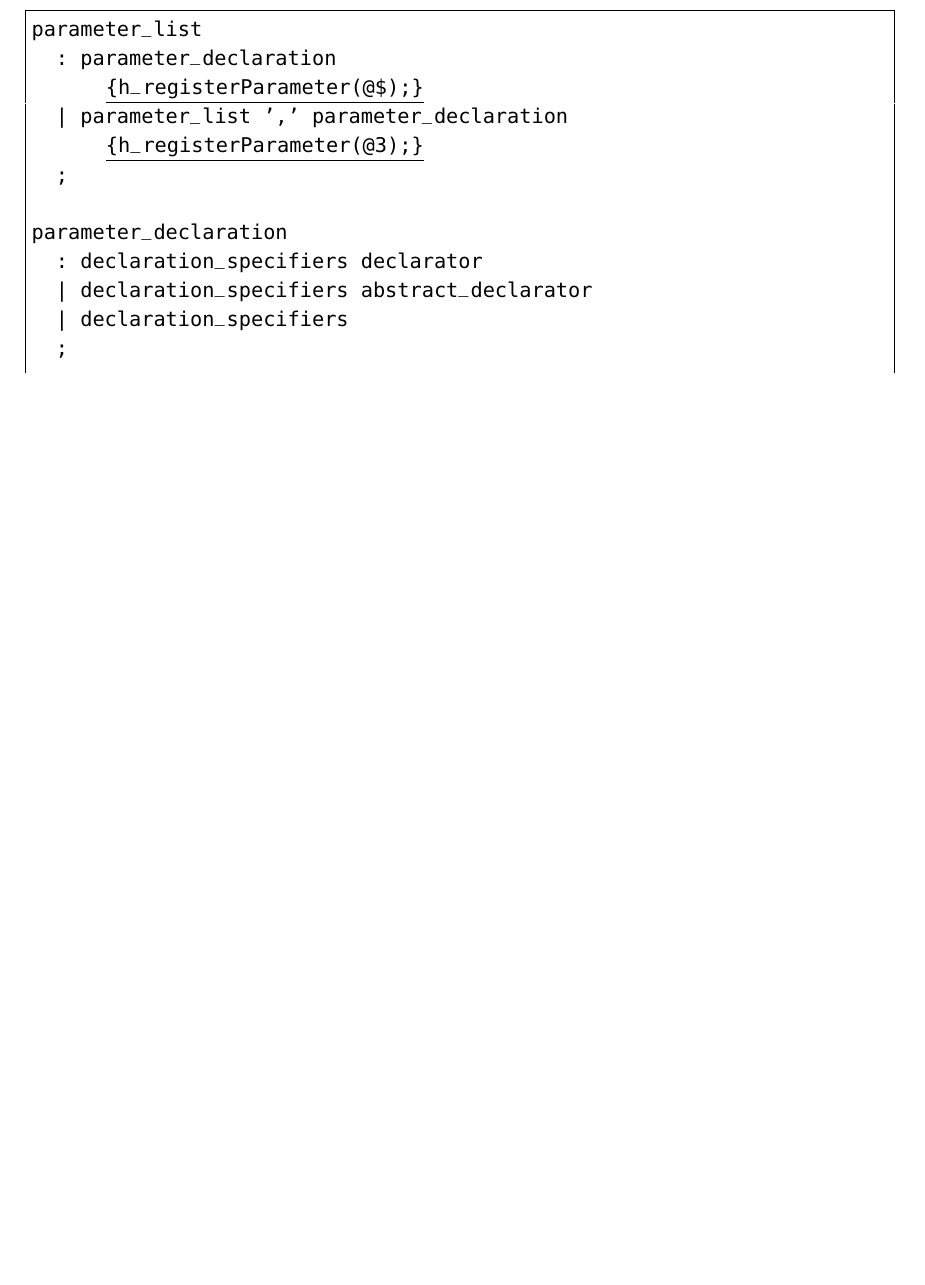
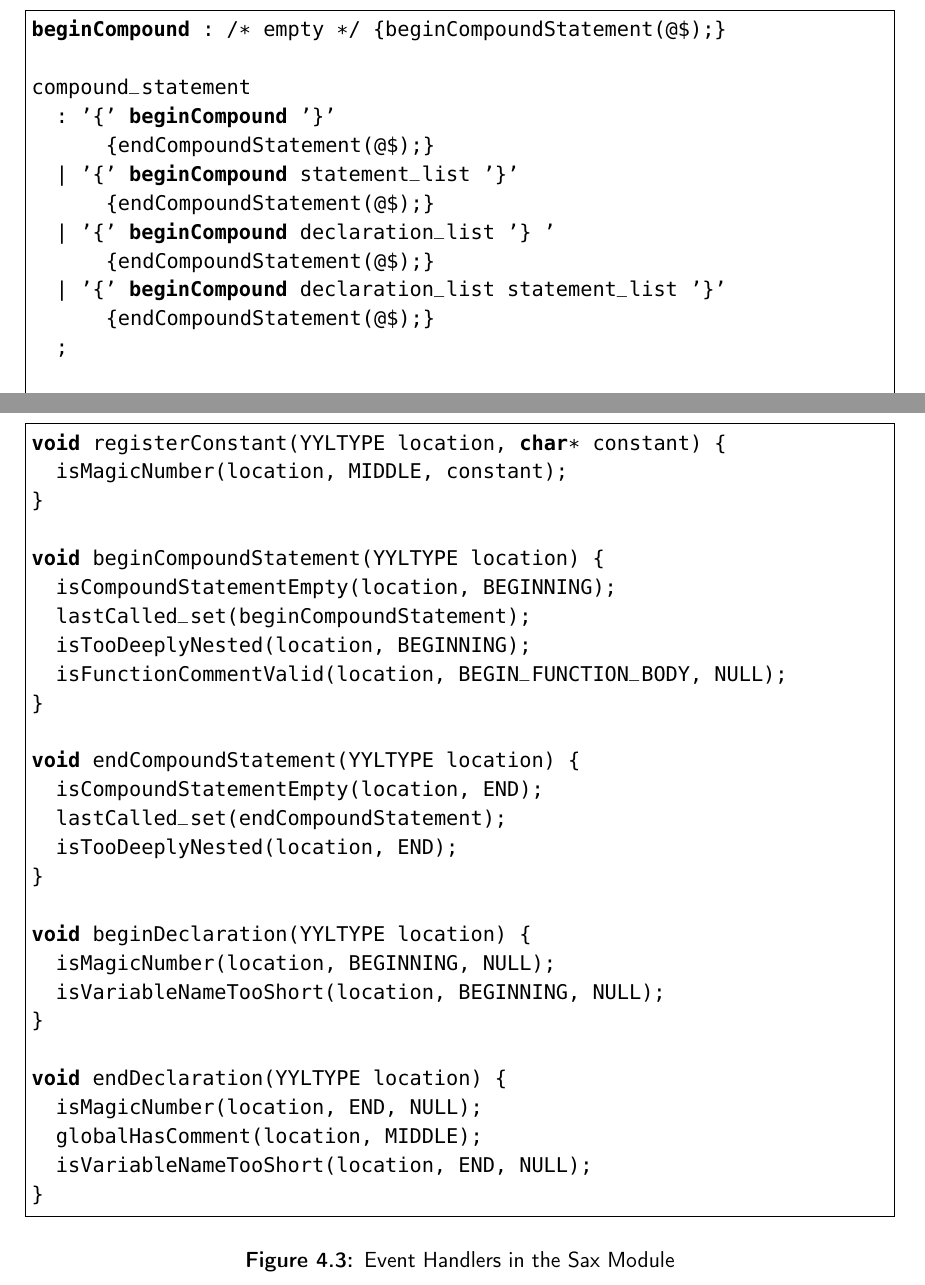
Before and after one commit to esr2/critter, a LaTeX thesis (Thesis.tex): part of page 24 of 61 before the commit and two parts of pages 24 and 28 of 61 after it, the two joined at a grey line, cut at the place of the change, the shorter picture padded with empty space. Compiled offline with pdfLaTeX; a missing font is replaced by an installed copy or a similar font.

Commit message:
added begin/endCompoundStatement in grammar examples, added figure of sax event handlers in calling the checks

```diff
--- a/Thesis.tex
+++ b/Thesis.tex
@@ -564,16 +564,14 @@ location of the word ``\lstinline{while}'' whereas \lstinline{endWhile} will be
 entire \lstinline{while} statement.
 
 \begin{figure}
-\begin{lstlisting}[language=Caml, escapechar=\%, morekeywords={beginIF, beginFOR}]
-parameter_list
-	: parameter_declaration											%\underline{\{h\_registerParameter(@\$);\}}%
-	| parameter_list ',' parameter_declaration	%\underline{\{h\_registerParameter(@3);\}}%
-	;
+\begin{lstlisting}[language=Caml, escapechar=\%, morekeywords={beginIF, beginFOR, beginCompound}]
+beginCompound : /* empty */ {beginCompoundStatement(@$);}
 
-parameter_declaration
-	: declaration_specifiers declarator
-	| declaration_specifiers abstract_declarator
-	| declaration_specifiers
+compound_statement
+	: '{' beginCompound '}'										{endCompoundStatement(@$);}
+	| '{' beginCompound statement_list '}'		{endCompoundStatement(@$);}
+	| '{' beginCompound declaration_list '} '	{endCompoundStatement(@$);}
+	| '{' beginCompound declaration_list statement_list '}'	{endCompoundStatement(@$);}
 	;
 
 beginIF : /*empty*/ %\underline{\{beginIf(@\$);\}}%
@@ -668,0 +668,31 @@ which call them are listed in \autoref{predefinedChecksFunctions}.
+\begin{figure}
+\begin{lstlisting}[language=C]
+void registerConstant(YYLTYPE location, char* constant) {
+	isMagicNumber(location, MIDDLE, constant);
+}
+
+void beginCompoundStatement(YYLTYPE location) {
+	isCompoundStatementEmpty(location, BEGINNING);
+	lastCalled_set(beginCompoundStatement);
+	isTooDeeplyNested(location, BEGINNING);
+	isFunctionCommentValid(location, BEGIN_FUNCTION_BODY, NULL);
+}
+
+void endCompoundStatement(YYLTYPE location) {
+	isCompoundStatementEmpty(location, END);
+	lastCalled_set(endCompoundStatement);
+	isTooDeeplyNested(location, END);
+}
+
+void beginDeclaration(YYLTYPE location) {
+	isMagicNumber(location, BEGINNING, NULL);
+	isVariableNameTooShort(location, BEGINNING, NULL);
+}
+
+void endDeclaration(YYLTYPE location) {
+	isMagicNumber(location, END, NULL);
+	globalHasComment(location, MIDDLE);
+	isVariableNameTooShort(location, END, NULL);
+}
+\end{lstlisting}
+\caption{Event Handlers in the Sax Module}
```
Also changed, not shown: Thesis.tex (41 more changed lines).
